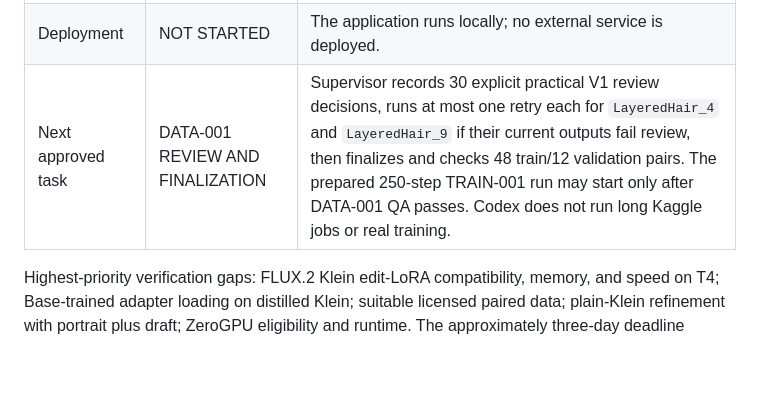
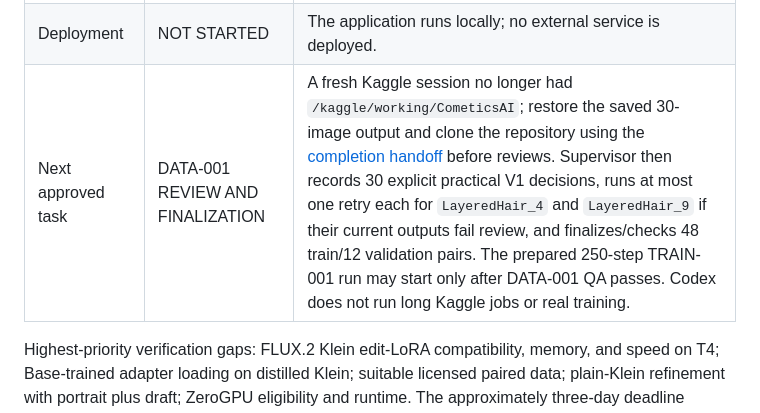
Before and after one commit to mark-juswa/CometicsAI, a Markdown page: context/state.md, the part around the change. GitHub-like rendering; blank space fills up the shorter version.

```diff
--- a/context/state.md
+++ b/context/state.md
@@ -20,6 +20,6 @@ As of 2026-09-23. Source: repository inspection, Supervisor's CODEX HANDOFF 002,
 | Generation engine | VERIFIED / MOCK | FastAPI delegates to `MockEngine` through `GenerationEngine`; the result is the normalized source image and is labeled as a development preview. |
 | Real model integration | NOT STARTED | No FLUX weights or real LoRA are loaded by the local application. |
 | Deployment | NOT STARTED | The application runs locally; no external service is deployed. |
-| Next approved task | DATA-001 REVIEW AND FINALIZATION | Supervisor records 30 explicit practical V1 review decisions, runs at most one retry each for `LayeredHair_4` and `LayeredHair_9` if their current outputs fail review, then finalizes and checks 48 train/12 validation pairs. The prepared 250-step TRAIN-001 run may start only after DATA-001 QA passes. Codex does not run long Kaggle jobs or real training. |
+| Next approved task | DATA-001 REVIEW AND FINALIZATION | A fresh Kaggle session no longer had `/kaggle/working/CometicsAI`; restore the saved 30-image output and clone the repository using the [completion handoff](../docs/data/DATA-001-practical-completion.md) before reviews. Supervisor then records 30 explicit practical V1 decisions, runs at most one retry each for `LayeredHair_4` and `LayeredHair_9` if their current outputs fail review, and finalizes/checks 48 train/12 validation pairs. The prepared 250-step TRAIN-001 run may start only after DATA-001 QA passes. Codex does not run long Kaggle jobs or real training. |
 
 Highest-priority verification gaps: FLUX.2 Klein edit-LoRA compatibility, memory, and speed on T4; Base-trained adapter loading on distilled Klein; suitable licensed paired data; plain-Klein refinement with portrait plus draft; ZeroGPU eligibility and runtime. The approximately three-day deadline makes these early feasibility gates important. Detailed next build sequence is in [scope](../docs/scope/roadmap.md).
```
Also changed, not shown: context/engineering.md (+2 -0 lines), docs/data/DATA-001-practical-completion.md (+47 -5 lines).
